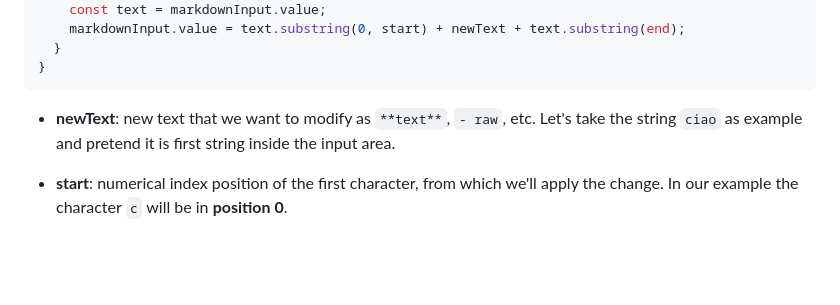
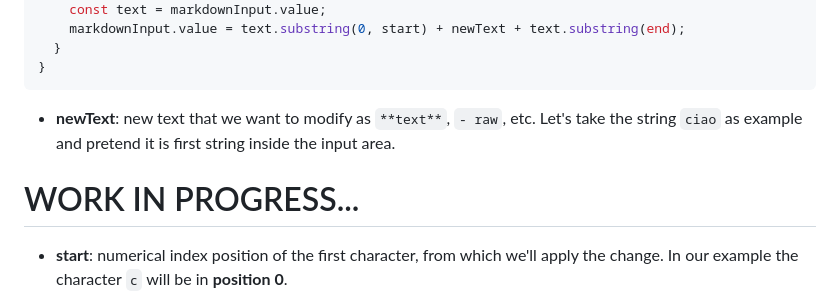
Before and after one commit to jeremie2/md-editor, a Markdown page: doc/js_into_editor.md, the part around the change. Rendered like a GitHub page; blank space fills up the shorter version.

```diff
--- a/doc/js_into_editor.md
+++ b/doc/js_into_editor.md
@@ -73,6 +73,8 @@ function execInsert(newText, start, end) {
 
 - **newText**: new text that we want to modify as `**text**`, `- raw`, etc. Let's take the string `ciao` as example and pretend it is first string inside the input area.
 
+# WORK IN PROGRESS...
+
 - **start**: numerical index position of the first character, from which we'll apply the change. In our example the character `c` will be in **position 0**.
 
 - **end**: numerical index position of the last character + 1. Character `o` is in **position 3**. To include the last character we need to set the next one, so that **end** will be **4**.
```
